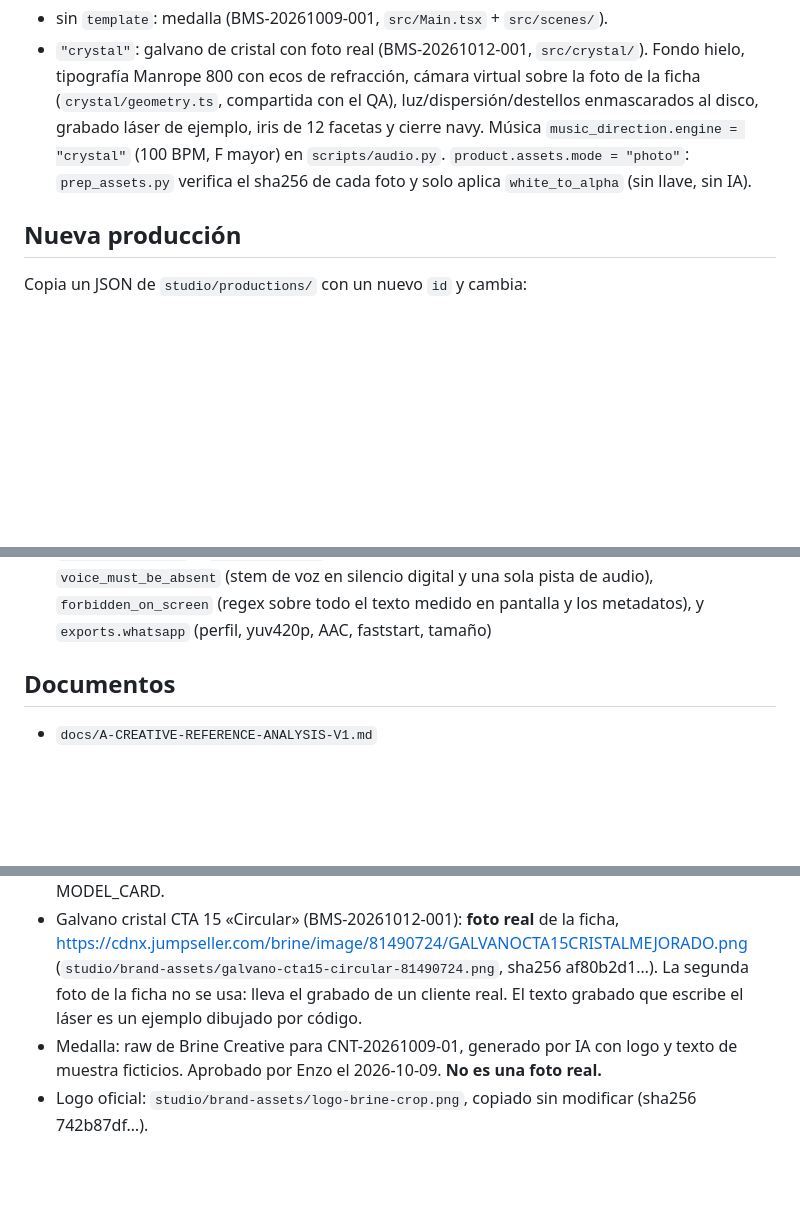
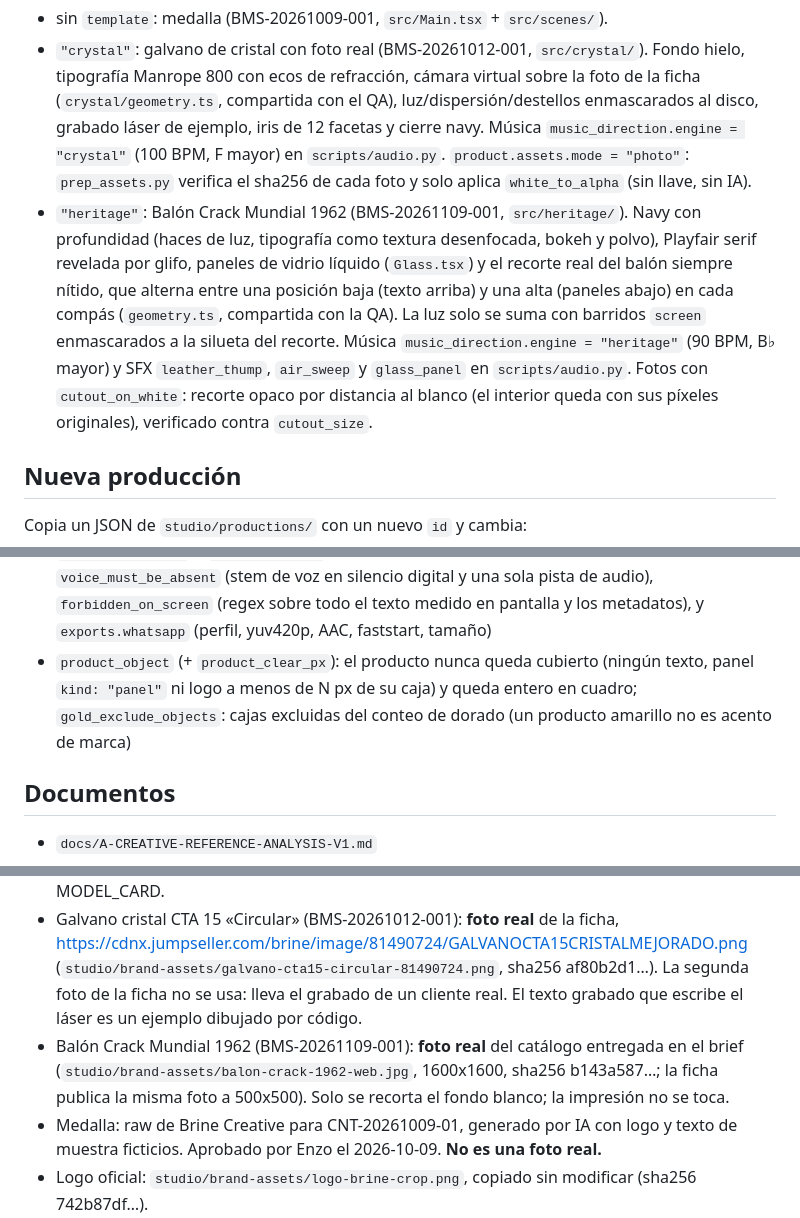
Before and after one commit to Th1804/portalestudiotantauco, a Markdown page: brine-motion-studio/README.md, 3 parts joined by grey strips. Rendered like a GitHub page; blank space fills up the shorter version.

Commit message:
README: heritage template, produce command and new QA options
Co-authored-by: Th1804 <Th1804@users.noreply.github.com>

```diff
--- a/brine-motion-studio/README.md
+++ b/brine-motion-studio/README.md
@@ -82,6 +83,12 @@ Otros comandos:
   cámara virtual sobre la foto de la ficha (`crystal/geometry.ts`, compartida con el QA), luz/dispersión/destellos enmascarados al disco,
   grabado láser de ejemplo, iris de 12 facetas y cierre navy. Música `music_direction.engine = "crystal"` (100 BPM, F mayor) en `scripts/audio.py`.
   `product.assets.mode = "photo"`: `prep_assets.py` verifica el sha256 de cada foto y solo aplica `white_to_alpha` (sin llave, sin IA).
+- `"heritage"`: Balón Crack Mundial 1962 (BMS-20261109-001, `src/heritage/`). Navy con profundidad (haces de luz, tipografía como
+  textura desenfocada, bokeh y polvo), Playfair serif revelada por glifo, paneles de vidrio líquido (`Glass.tsx`) y el recorte real del
+  balón siempre nítido, que alterna entre una posición baja (texto arriba) y una alta (paneles abajo) en cada compás (`geometry.ts`,
+  compartida con la QA). La luz solo se suma con barridos `screen` enmascarados a la silueta del recorte. Música
+  `music_direction.engine = "heritage"` (90 BPM, B♭ mayor) y SFX `leather_thump`, `air_sweep` y `glass_panel` en `scripts/audio.py`.
+  Fotos con `cutout_on_white`: recorte opaco por distancia al blanco (el interior queda con sus píxeles originales), verificado contra `cutout_size`.
 
 ## Nueva producción
 Copia un JSON de `studio/productions/` con un nuevo `id` y cambia:
@@ -109,6 +116,8 @@ Mide:
 - opcionales por producción (`qa`): `connectors` (puntería de conectores, por defecto activo), `closing_required` + `closing_from_f`
   (CTA y URL visibles y asentados hasta el último frame), `voice_must_be_absent` (stem de voz en silencio digital y una sola pista de audio),
   `forbidden_on_screen` (regex sobre todo el texto medido en pantalla y los metadatos), y `exports.whatsapp` (perfil, yuv420p, AAC, faststart, tamaño)
+- `product_object` (+ `product_clear_px`): el producto nunca queda cubierto (ningún texto, panel `kind: "panel"` ni logo a menos de N px de su caja)
+  y queda entero en cuadro; `gold_exclude_objects`: cajas excluidas del conteo de dorado (un producto amarillo no es acento de marca)
 
 ## Documentos
 - `docs/A-CREATIVE-REFERENCE-ANALYSIS-V1.md`
@@ -122,6 +131,8 @@ Mide:
 - Galvano cristal CTA 15 «Circular» (BMS-20261012-001): **foto real** de la ficha, https://cdnx.jumpseller.com/brine/image/81490724/GALVANOCTA15CRISTALMEJORADO.png
   (`studio/brand-assets/galvano-cta15-circular-81490724.png`, sha256 af80b2d1…). La segunda foto de la ficha no se usa: lleva el grabado de un cliente real.
   El texto grabado que escribe el láser es un ejemplo dibujado por código.
+- Balón Crack Mundial 1962 (BMS-20261109-001): **foto real** del catálogo entregada en el brief (`studio/brand-assets/balon-crack-1962-web.jpg`,
+  1600x1600, sha256 b143a587…; la ficha publica la misma foto a 500x500). Solo se recorta el fondo blanco; la impresión no se toca.
 - Medalla: raw de Brine Creative para CNT-20261009-01, generado por IA con logo y texto de muestra ficticios. Aprobado por Enzo el 2026-10-09. **No es una foto real.**
 - Logo oficial: `studio/brand-assets/logo-brine-crop.png`, copiado sin modificar (sha256 742b87df…).
 - Música y SFX: originales, generados por `scripts/audio.py`.
```
Also changed, not shown: other parts of brine-motion-studio/README.md (+1 -0 lines).
